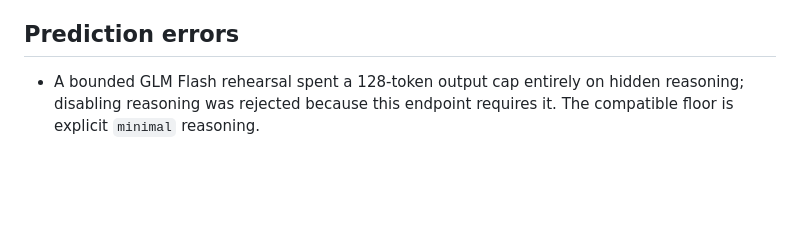
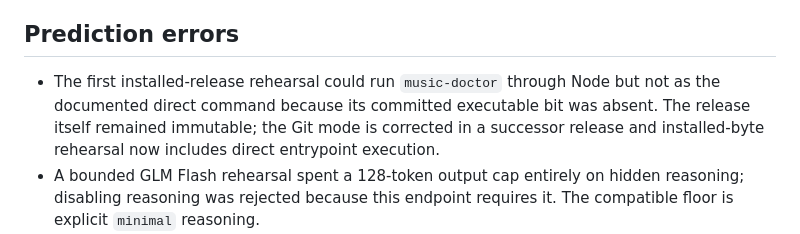
Before and after one commit to x3haloed/music, a Markdown page: .codex/work-frontier.md, the part around the change. Rendered like a GitHub page; blank space fills up the shorter version.

Commit message:
make doctor directly executable

```diff
--- a/.codex/work-frontier.md
+++ b/.codex/work-frontier.md
@@ -177,6 +177,11 @@ retained.
 
 ## Prediction errors
 
+- The first installed-release rehearsal could run `music-doctor` through Node
+  but not as the documented direct command because its committed executable bit
+  was absent. The release itself remained immutable; the Git mode is corrected
+  in a successor release and installed-byte rehearsal now includes direct entrypoint
+  execution.
 - A bounded GLM Flash rehearsal spent a 128-token output cap entirely on hidden
   reasoning; disabling reasoning was rejected because this endpoint requires it.
   The compatible floor is explicit `minimal` reasoning.
```
